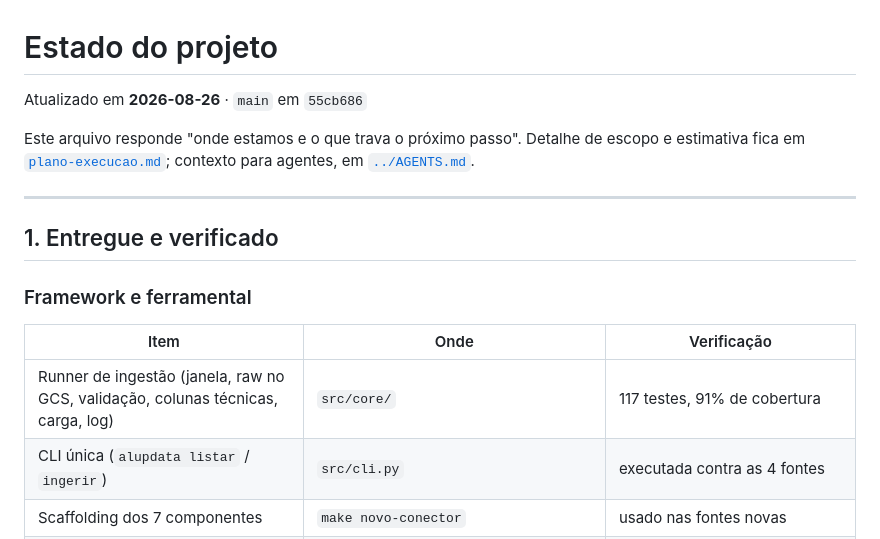
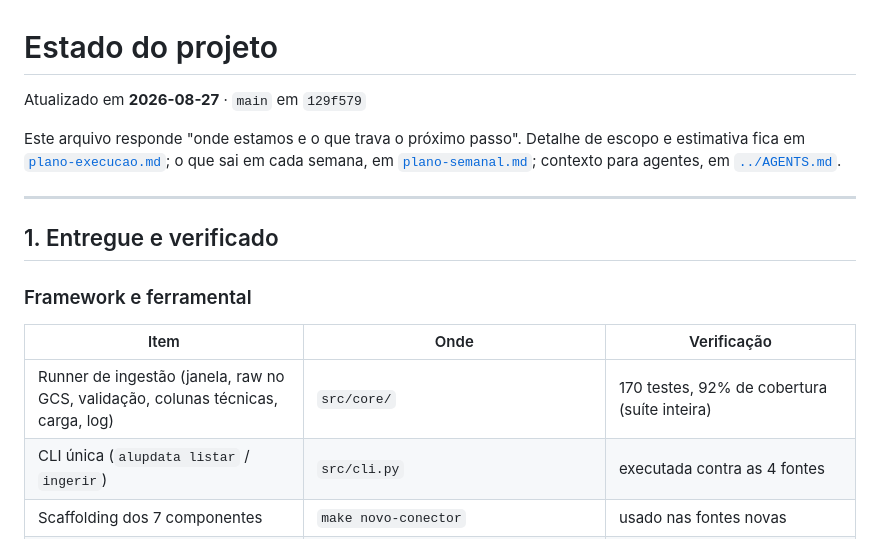
Before and after one commit to nessenergy/Alupdatalake, a Markdown page: docs/status.md, the part around one of its changes. Drawn GitHub-style.

```diff
--- a/docs/status.md
+++ b/docs/status.md
@@ -1,10 +1,11 @@
 # Estado do projeto
 
-Atualizado em **2026-08-26** · `main` em `55cb686`
+Atualizado em **2026-08-27** · `main` em `129f579`
 
 Este arquivo responde "onde estamos e o que trava o próximo passo". Detalhe de
-escopo e estimativa fica em [`plano-execucao.md`](plano-execucao.md); contexto
-para agentes, em [`../AGENTS.md`](../AGENTS.md).
+escopo e estimativa fica em [`plano-execucao.md`](plano-execucao.md); o que sai
+em cada semana, em [`plano-semanal.md`](plano-semanal.md); contexto para
+agentes, em [`../AGENTS.md`](../AGENTS.md).
 
 ---
 
@@ -14,7 +15,7 @@ para agentes, em [`../AGENTS.md`](../AGENTS.md).
 
 | Item | Onde | Verificação |
 |---|---|---|
-| Runner de ingestão (janela, raw no GCS, validação, colunas técnicas, carga, log) | `src/core/` | 117 testes, 91% de cobertura |
+| Runner de ingestão (janela, raw no GCS, validação, colunas técnicas, carga, log) | `src/core/` | 170 testes, 92% de cobertura (suíte inteira) |
 | CLI única (`alupdata listar` / `ingerir`) | `src/cli.py` | executada contra as 4 fontes |
 | Scaffolding dos 7 componentes | `make novo-conector` | usado nas fontes novas |
 | Deploy de views idempotente | `make deploy-views` | `--dry-run` conferido |
```
Also changed, not shown: other parts of docs/status.md (+36 -1 lines).
